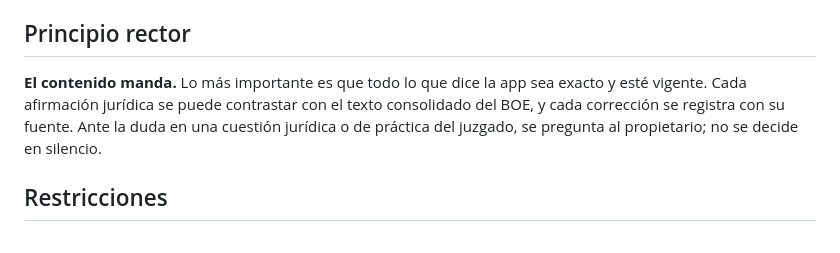
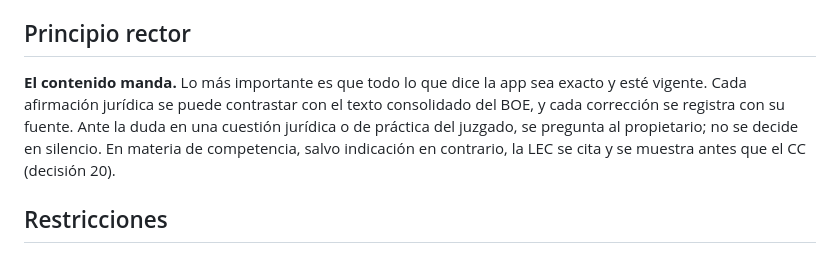
Before and after one commit to cpardilla/negociado, a Markdown page: CLAUDE.md, the part around the change. GitHub-like rendering.

```diff
--- a/CLAUDE.md
+++ b/CLAUDE.md
@@ -6,7 +6,7 @@ El plan, el estado de cada fase y las decisiones están en `docs/ROADMAP.md`; la
 
 ## Principio rector
 
-**El contenido manda.** Lo más importante es que todo lo que dice la app sea exacto y esté vigente. Cada afirmación jurídica se puede contrastar con el texto consolidado del BOE, y cada corrección se registra con su fuente. Ante la duda en una cuestión jurídica o de práctica del juzgado, se pregunta al propietario; no se decide en silencio.
+**El contenido manda.** Lo más importante es que todo lo que dice la app sea exacto y esté vigente. Cada afirmación jurídica se puede contrastar con el texto consolidado del BOE, y cada corrección se registra con su fuente. Ante la duda en una cuestión jurídica o de práctica del juzgado, se pregunta al propietario; no se decide en silencio. En materia de competencia, salvo indicación en contrario, la LEC se cita y se muestra antes que el CC (decisión 20).
 
 ## Restricciones
 
```
Also changed, not shown: docs/ROADMAP.md (+2 -0 lines).
